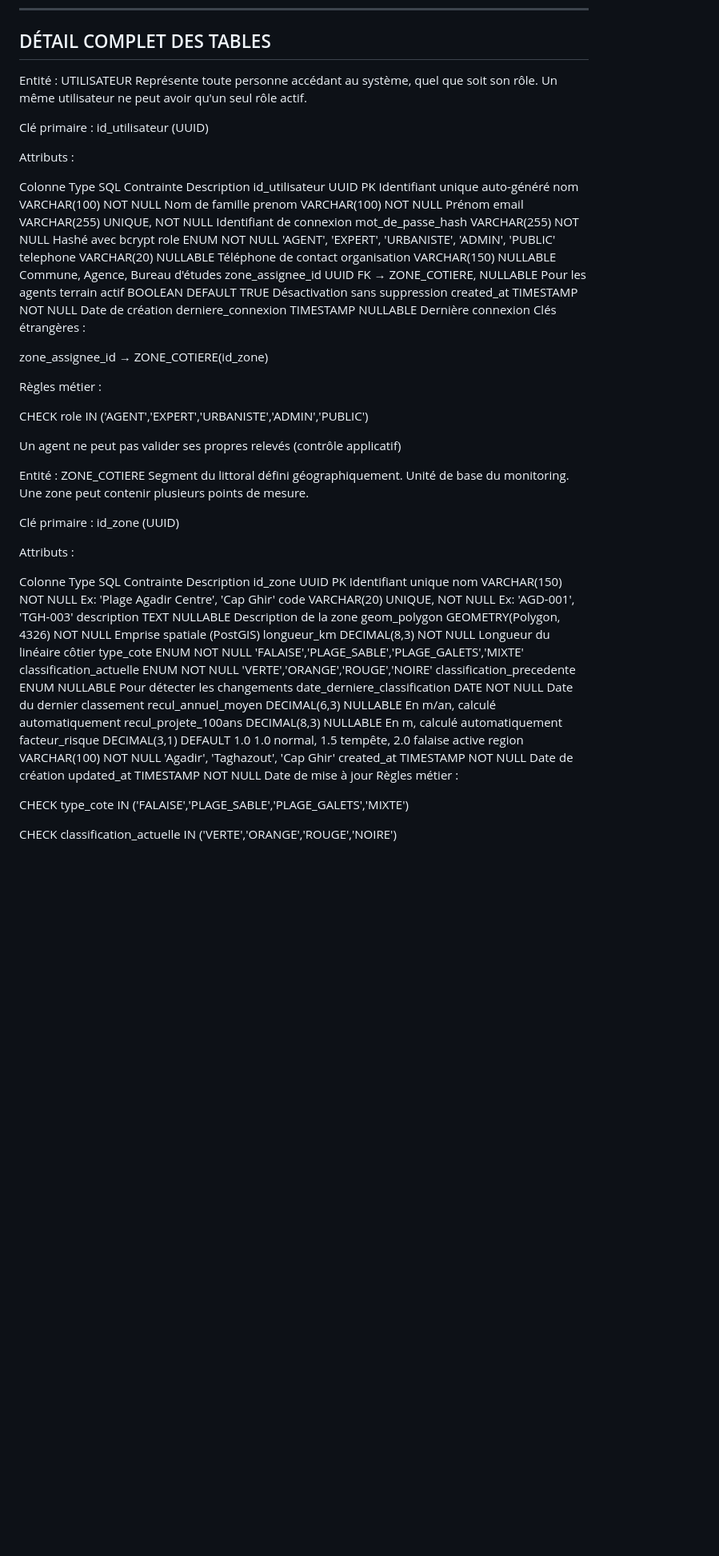
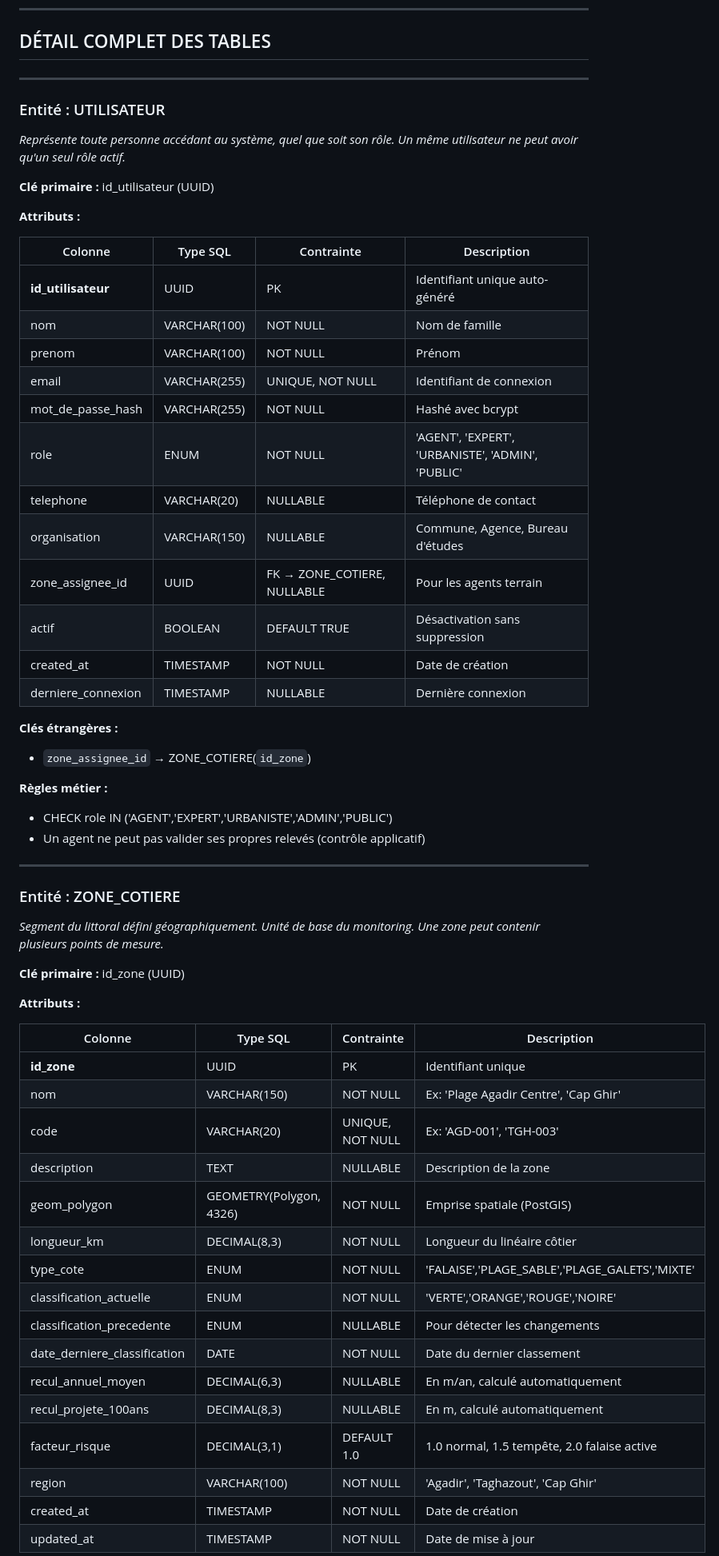
Before and after one commit to NOuhmou/erosion-coastal-guard-IA, a Markdown page: docs/entites-identifiees.md, the part around one of its changes. Shown at 80% size. Rendered like a GitHub page; blank space fills up the shorter version.

```diff
--- a/docs/entites-identifiees.md
+++ b/docs/entites-identifiees.md
@@ -27,63 +27,64 @@
 
 ## DÉTAIL COMPLET DES TABLES
 
-Entité : UTILISATEUR
-Représente toute personne accédant au système, quel que soit son rôle. Un même utilisateur ne peut avoir qu'un seul rôle actif.
+---
 
-Clé primaire : id_utilisateur (UUID)
+### Entité : UTILISATEUR
 
-Attributs :
+*Représente toute personne accédant au système, quel que soit son rôle. Un même utilisateur ne peut avoir qu'un seul rôle actif.*
 
-Colonne	Type SQL	Contrainte	Description
-id_utilisateur	UUID	PK	Identifiant unique auto-généré
-nom	VARCHAR(100)	NOT NULL	Nom de famille
-prenom	VARCHAR(100)	NOT NULL	Prénom
-email	VARCHAR(255)	UNIQUE, NOT NULL	Identifiant de connexion
-mot_de_passe_hash	VARCHAR(255)	NOT NULL	Hashé avec bcrypt
-role	ENUM	NOT NULL	'AGENT', 'EXPERT', 'URBANISTE', 'ADMIN', 'PUBLIC'
-telephone	VARCHAR(20)	NULLABLE	Téléphone de contact
-organisation	VARCHAR(150)	NULLABLE	Commune, Agence, Bureau d'études
-zone_assignee_id	UUID	FK → ZONE_COTIERE, NULLABLE	Pour les agents terrain
-actif	BOOLEAN	DEFAULT TRUE	Désactivation sans suppression
-created_at	TIMESTAMP	NOT NULL	Date de création
-derniere_connexion	TIMESTAMP	NULLABLE	Dernière connexion
-Clés étrangères :
+**Clé primaire :** id_utilisateur (UUID)
 
-zone_assignee_id → ZONE_COTIERE(id_zone)
+**Attributs :**
 
-Règles métier :
+| Colonne | Type SQL | Contrainte | Description |
+|---------|----------|------------|-------------|
+| **id_utilisateur** | UUID | PK | Identifiant unique auto-généré |
+| nom | VARCHAR(100) | NOT NULL | Nom de famille |
+| prenom | VARCHAR(100) | NOT NULL | Prénom |
+| email | VARCHAR(255) | UNIQUE, NOT NULL | Identifiant de connexion |
+| mot_de_passe_hash | VARCHAR(255) | NOT NULL | Hashé avec bcrypt |
+| role | ENUM | NOT NULL | 'AGENT', 'EXPERT', 'URBANISTE', 'ADMIN', 'PUBLIC' |
+| telephone | VARCHAR(20) | NULLABLE | Téléphone de contact |
+| organisation | VARCHAR(150) | NULLABLE | Commune, Agence, Bureau d'études |
+| zone_assignee_id | UUID | FK → ZONE_COTIERE, NULLABLE | Pour les agents terrain |
+| actif | BOOLEAN | DEFAULT TRUE | Désactivation sans suppression |
+| created_at | TIMESTAMP | NOT NULL | Date de création |
+| derniere_connexion | TIMESTAMP | NULLABLE | Dernière connexion |
 
-CHECK role IN ('AGENT','EXPERT','URBANISTE','ADMIN','PUBLIC')
+**Clés étrangères :**
+- `zone_assignee_id` → ZONE_COTIERE(`id_zone`)
 
-Un agent ne peut pas valider ses propres relevés (contrôle applicatif)
+**Règles métier :**
+- CHECK role IN ('AGENT','EXPERT','URBANISTE','ADMIN','PUBLIC')
+- Un agent ne peut pas valider ses propres relevés (contrôle applicatif)
 
-Entité : ZONE_COTIERE
-Segment du littoral défini géographiquement. Unité de base du monitoring. Une zone peut contenir plusieurs points de mesure.
+---
 
-Clé primaire : id_zone (UUID)
+### Entité : ZONE_COTIERE
 
-Attributs :
+*Segment du littoral défini géographiquement. Unité de base du monitoring. Une zone peut contenir plusieurs points de mesure.*
 
-Colonne	Type SQL	Contrainte	Description
-id_zone	UUID	PK	Identifiant unique
-nom	VARCHAR(150)	NOT NULL	Ex: 'Plage Agadir Centre', 'Cap Ghir'
-code	VARCHAR(20)	UNIQUE, NOT NULL	Ex: 'AGD-001', 'TGH-003'
-description	TEXT	NULLABLE	Description de la zone
-geom_polygon	GEOMETRY(Polygon, 4326)	NOT NULL	Emprise spatiale (PostGIS)
-longueur_km	DECIMAL(8,3)	NOT NULL	Longueur du linéaire côtier
-type_cote	ENUM	NOT NULL	'FALAISE','PLAGE_SABLE','PLAGE_GALETS','MIXTE'
-classification_actuelle	ENUM	NOT NULL	'VERTE','ORANGE','ROUGE','NOIRE'
-classification_precedente	ENUM	NULLABLE	Pour détecter les changements
-date_derniere_classification	DATE	NOT NULL	Date du dernier classement
-recul_annuel_moyen	DECIMAL(6,3)	NULLABLE	En m/an, calculé automatiquement
-recul_projete_100ans	DECIMAL(8,3)	NULLABLE	En m, calculé automatiquement
-facteur_risque	DECIMAL(3,1)	DEFAULT 1.0	1.0 normal, 1.5 tempête, 2.0 falaise active
-region	VARCHAR(100)	NOT NULL	'Agadir', 'Taghazout', 'Cap Ghir'
-created_at	TIMESTAMP	NOT NULL	Date de création
-updated_at	TIMESTAMP	NOT NULL	Date de mise à jour
-Règles métier :
+**Clé primaire :** id_zone (UUID)
 
-CHECK type_cote IN ('FALAISE','PLAGE_SABLE','PLAGE_GALETS','MIXTE')
+**Attributs :**
 
-CHECK classification_actuelle IN ('VERTE','ORANGE','ROUGE','NOIRE')
+| Colonne | Type SQL | Contrainte | Description |
+|---------|----------|------------|-------------|
+| **id_zone** | UUID | PK | Identifiant unique |
+| nom | VARCHAR(150) | NOT NULL | Ex: 'Plage Agadir Centre', 'Cap Ghir' |
+| code | VARCHAR(20) | UNIQUE, NOT NULL | Ex: 'AGD-001', 'TGH-003' |
+| description | TEXT | NULLABLE | Description de la zone |
+| geom_polygon | GEOMETRY(Polygon, 4326) | NOT NULL | Emprise spatiale (PostGIS) |
+| longueur_km | DECIMAL(8,3) | NOT NULL | Longueur du linéaire côtier |
+| type_cote | ENUM | NOT NULL | 'FALAISE','PLAGE_SABLE','PLAGE_GALETS','MIXTE' |
+| classification_actuelle | ENUM | NOT NULL | 'VERTE','ORANGE','ROUGE','NOIRE' |
+| classification_precedente | ENUM | NULLABLE | Pour détecter les changements |
+| date_derniere_classification | DATE | NOT NULL | Date du dernier classement |
+| recul_annuel_moyen | DECIMAL(6,3) | NULLABLE | En m/an, calculé automatiquement |
+| recul_projete_100ans | DECIMAL(8,3) | NULLABLE | En m, calculé automatiquement |
+| facteur_risque | DECIMAL(3,1) | DEFAULT 1.0 | 1.0 normal, 1.5 tempête, 2.0 falaise active |
+| region | VARCHAR(100) | NOT NULL | 'Agadir', 'Taghazout', 'Cap Ghir' |
+| created_at | TIMESTAMP | NOT NULL | Date de création |
+| updated_at | TIMESTAMP | NOT NULL | Date de mise à jour |
 
```
Also changed, not shown: other parts of docs/entites-identifiees.md (+330 -321 lines).
